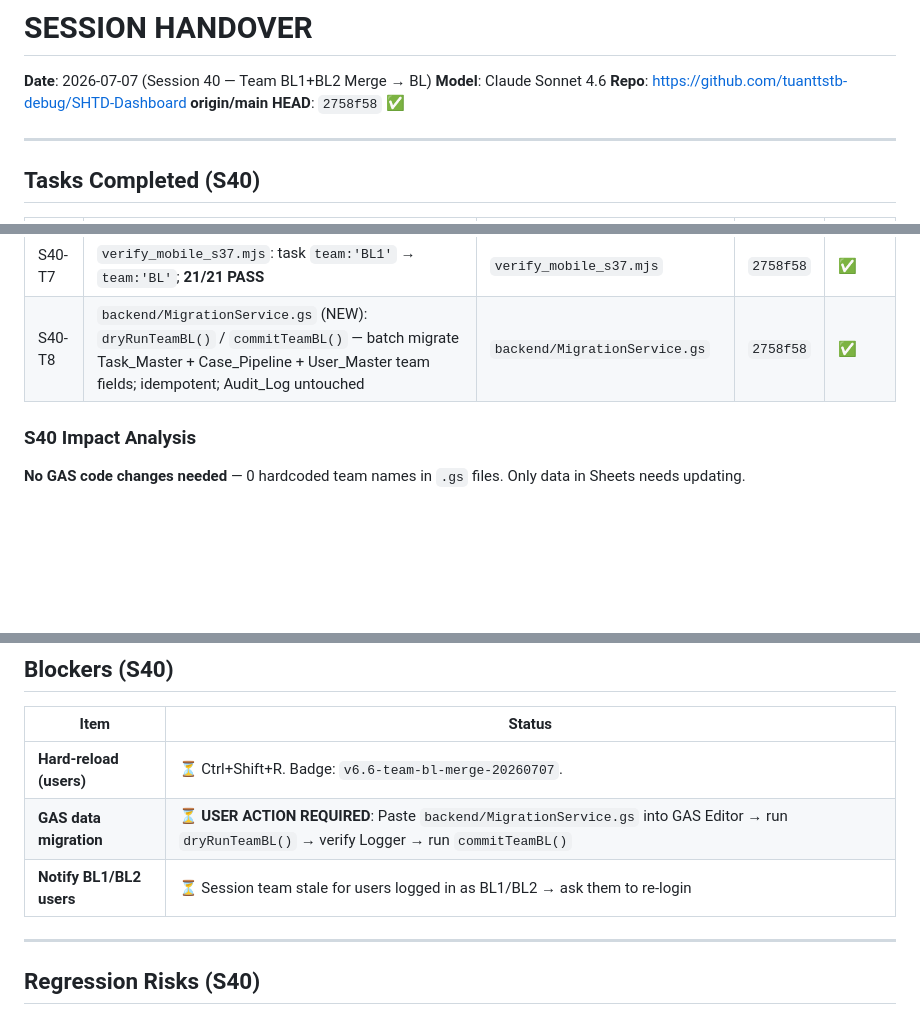
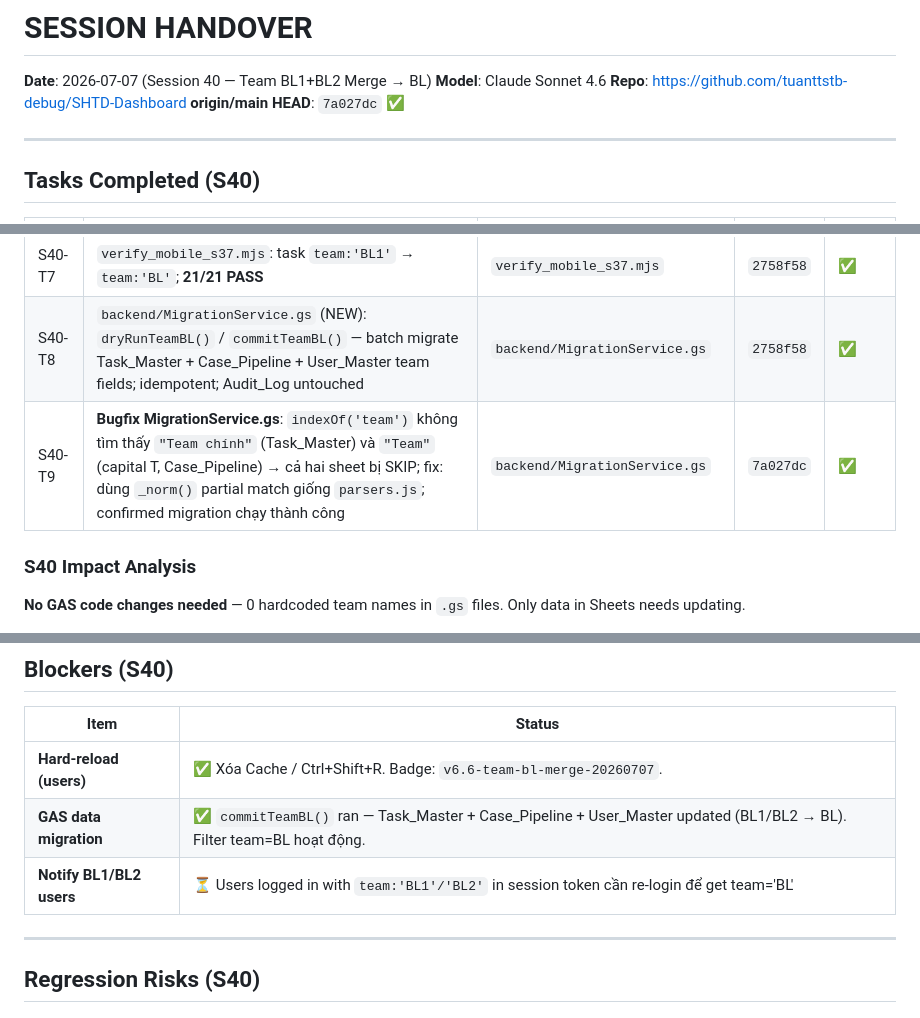
Before and after one commit to tuanttstb-debug/SHTD-Dashboard, a Markdown page: AI_CONTEXT/SESSION_HANDOVER.md, 3 parts joined by grey strips. Drawn GitHub-style; blank space fills up the shorter version.

Commit message:
docs: S40 handover final — migration bugfix confirmed, BL merge complete
Co-Authored-By: Claude Sonnet 4.6 <noreply@anthropic.com>

```diff
--- a/AI_CONTEXT/SESSION_HANDOVER.md
+++ b/AI_CONTEXT/SESSION_HANDOVER.md
@@ -2,7 +2,7 @@
 **Date**: 2026-07-07 (Session 40 — Team BL1+BL2 Merge → BL)
 **Model**: Claude Sonnet 4.6
 **Repo**: https://github.com/tuanttstb-debug/SHTD-Dashboard
-**origin/main HEAD**: `2758f58` ✅
+**origin/main HEAD**: `7a027dc` ✅
 
 ---
 
@@ -18,6 +18,7 @@
 | S40-T6 | `verify_case_pipeline_s36.mjs`: MOCK_CASES CP-001/CP-002/CP-003/CP-005 + MOCK_USER team `BL1`/`BL2` → `BL`; **28/28 PASS** | `verify_case_pipeline_s36.mjs` | `2758f58` | ✅ |
 | S40-T7 | `verify_mobile_s37.mjs`: task `team:'BL1'` → `team:'BL'`; **21/21 PASS** | `verify_mobile_s37.mjs` | `2758f58` | ✅ |
 | S40-T8 | `backend/MigrationService.gs` (NEW): `dryRunTeamBL()` / `commitTeamBL()` — batch migrate Task_Master + Case_Pipeline + User_Master team fields; idempotent; Audit_Log untouched | `backend/MigrationService.gs` | `2758f58` | ✅ |
+| S40-T9 | **Bugfix MigrationService.gs**: `indexOf('team')` không tìm thấy `"Team chính"` (Task_Master) và `"Team"` (capital T, Case_Pipeline) → cả hai sheet bị SKIP; fix: dùng `_norm()` partial match giống `parsers.js`; confirmed migration chạy thành công | `backend/MigrationService.gs` | `7a027dc` | ✅ |
 
 ### S40 Impact Analysis
 
@@ -44,9 +45,9 @@
 
 | Item | Status |
 |---|---|
-| **Hard-reload (users)** | ⏳ Ctrl+Shift+R. Badge: `v6.6-team-bl-merge-20260707`. |
-| **GAS data migration** | ⏳ **USER ACTION REQUIRED**: Paste `backend/MigrationService.gs` into GAS Editor → run `dryRunTeamBL()` → verify Logger → run `commitTeamBL()` |
-| **Notify BL1/BL2 users** | ⏳ Session team stale for users logged in as BL1/BL2 → ask them to re-login |
+| **Hard-reload (users)** | ✅ Xóa Cache / Ctrl+Shift+R. Badge: `v6.6-team-bl-merge-20260707`. |
+| **GAS data migration** | ✅ `commitTeamBL()` ran — Task_Master + Case_Pipeline + User_Master updated (BL1/BL2 → BL). Filter team=BL hoạt động. |
+| **Notify BL1/BL2 users** | ⏳ Users logged in with `team:'BL1'/'BL2'` in session token cần re-login để get team='BL' |
 
 ---
 
```
Also changed, not shown: AI_CONTEXT/PROJECT_STATE.md (+1 -1 lines).
